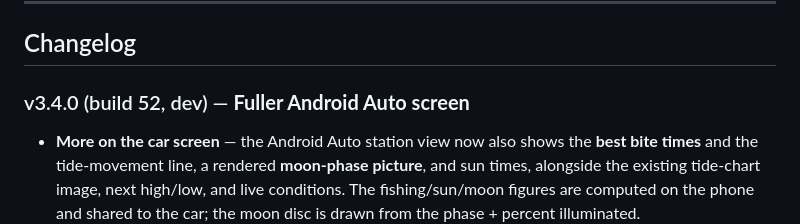
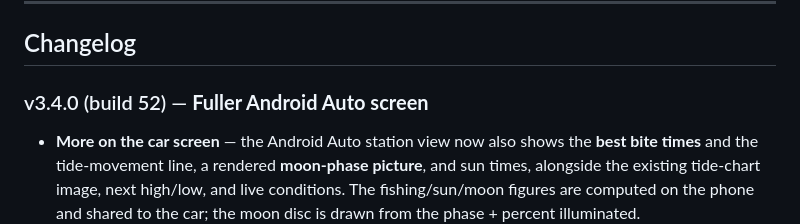
Before and after one commit to SilasMarner/tides-mobile, a Markdown page: README.md, the part around the change. Drawn GitHub-style.

Commit message:
docs: mark build 52 (fuller Android Auto screen) as released

```diff
--- a/README.md
+++ b/README.md
@@ -79,7 +79,7 @@ Android Auto only permits simple, safety-approved templates, so the car view can
 
 ## Changelog
 
-### v3.4.0 (build 52, dev) — **Fuller Android Auto screen**
+### v3.4.0 (build 52) — **Fuller Android Auto screen**
 - **More on the car screen** — the Android Auto station view now also shows the **best bite times** and the tide-movement line, a rendered **moon-phase picture**, and sun times, alongside the existing tide-chart image, next high/low, and live conditions. The fishing/sun/moon figures are computed on the phone and shared to the car; the moon disc is drawn from the phase + percent illuminated.
 
 ### v3.4.0 (build 51) — **TODAY button fix**
```
